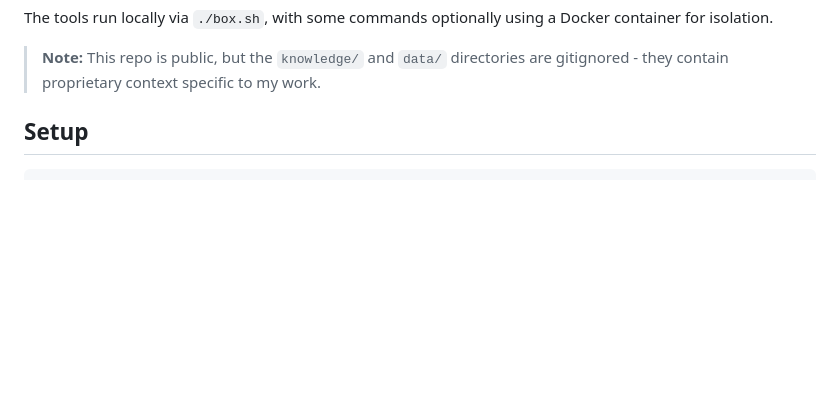
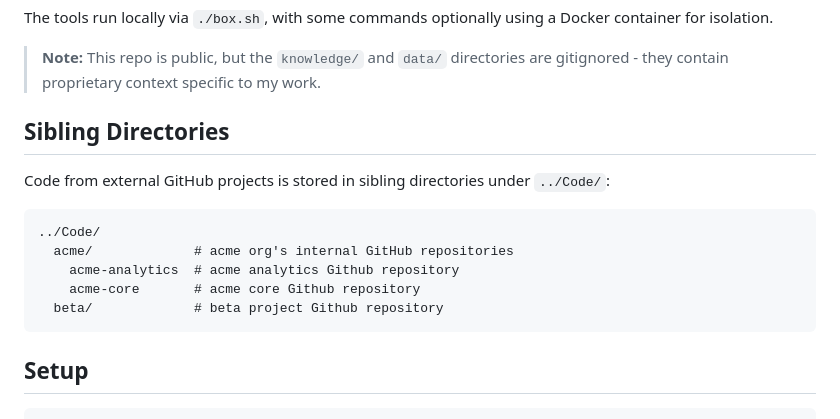
Before and after one commit to pcarioufr/box, a Markdown page: README.md, the part around the change. Rendered like a GitHub page; blank space fills up the shorter version.

Commit message:
add pointers to other local Github repos

````diff
--- a/README.md
+++ b/README.md
@@ -12,6 +12,18 @@ The tools run locally via `./box.sh`, with some commands optionally using a Dock
 
 > **Note:** This repo is public, but the `knowledge/` and `data/` directories are gitignored - they contain proprietary context specific to my work.
 
+
+## Sibling Directories
+
+Code from external GitHub projects is stored in sibling directories under `../Code/`:
+
+```
+../Code/
+  acme/             # acme org's internal GitHub repositories
+    acme-analytics  # acme analytics Github repository
+    acme-core       # acme core Github repository
+  beta/             # beta project Github repository
+```
 
 ## Setup
 
````
Also changed, not shown: .claude/CLAUDE.md (+14 -0 lines).
